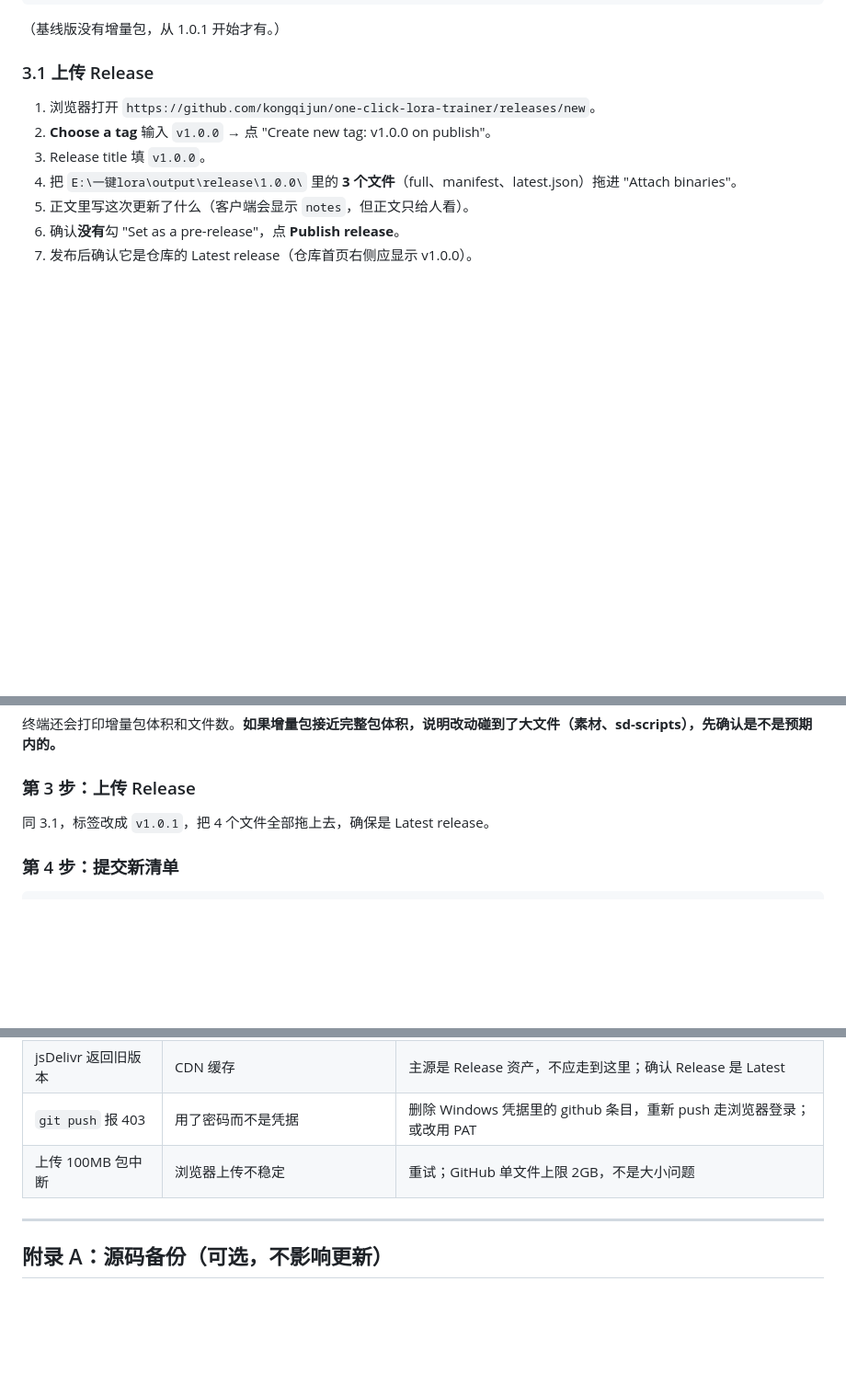
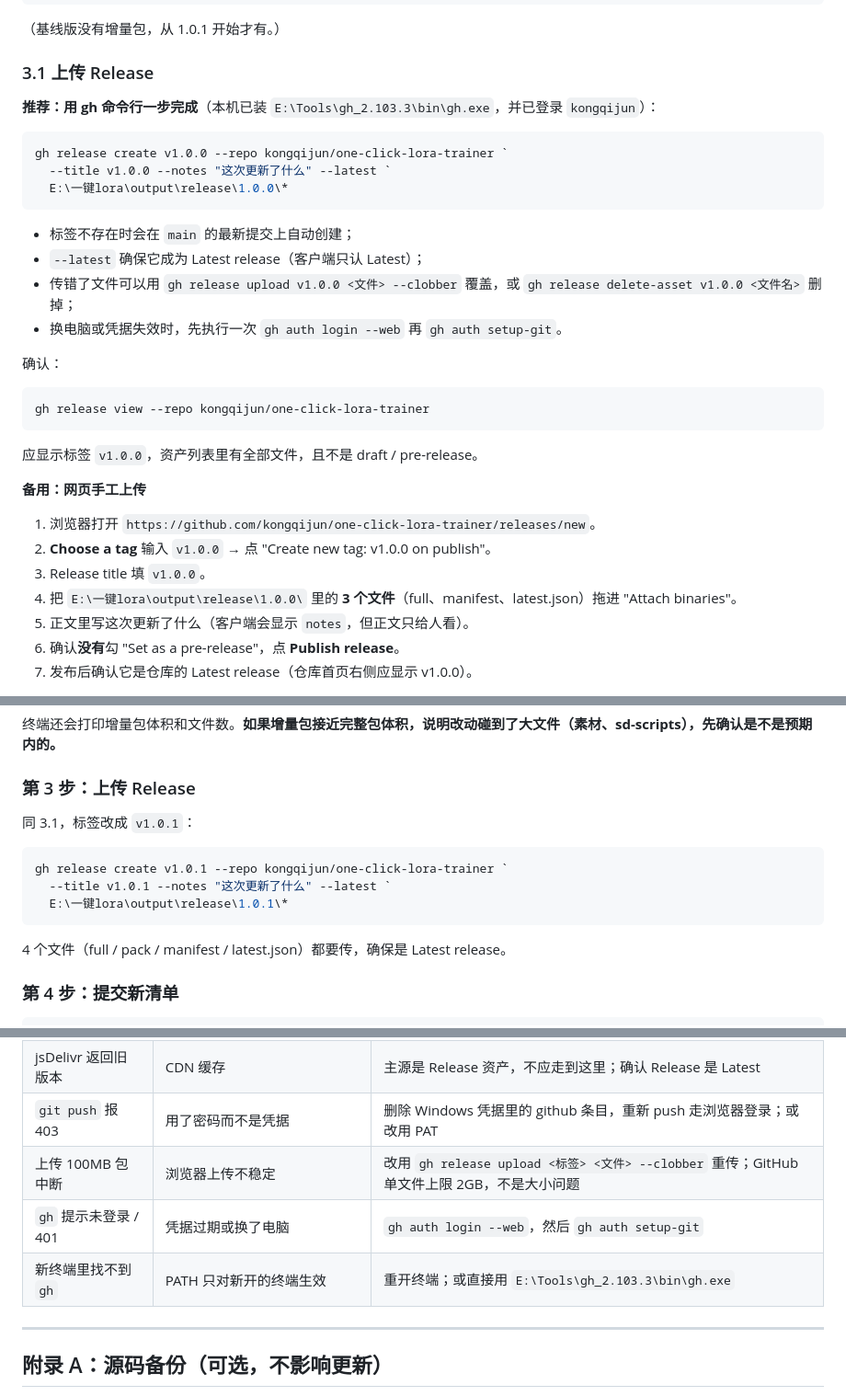
Before and after one commit to kongqijun/one-click-lora-trainer, a Markdown page: docs/GitHub发布与更新流程.md, 3 parts joined by grey strips. Shown at 92% size. GitHub-like rendering; blank space fills up the shorter version.

Commit message:
docs: 发布流程改用 gh release create 上传 Release

````diff
--- a/docs/GitHub发布与更新流程.md
+++ b/docs/GitHub发布与更新流程.md
@@ -125,6 +125,29 @@ latest.json                          更新指针
 
 ### 3.1 上传 Release
 
+**推荐：用 gh 命令行一步完成**（本机已装 `E:\Tools\gh_2.103.3\bin\gh.exe`，并已登录 `kongqijun`）：
+
+```powershell
+gh release create v1.0.0 --repo kongqijun/one-click-lora-trainer `
+  --title v1.0.0 --notes "这次更新了什么" --latest `
+  E:\一键lora\output\release\1.0.0\*
+```
+
+- 标签不存在时会在 `main` 的最新提交上自动创建；
+- `--latest` 确保它成为 Latest release（客户端只认 Latest）；
+- 传错了文件可以用 `gh release upload v1.0.0 <文件> --clobber` 覆盖，或 `gh release delete-asset v1.0.0 <文件名>` 删掉；
+- 换电脑或凭据失效时，先执行一次 `gh auth login --web` 再 `gh auth setup-git`。
+
+确认：
+
+```powershell
+gh release view --repo kongqijun/one-click-lora-trainer
+```
+
+应显示标签 `v1.0.0`，资产列表里有全部文件，且不是 draft / pre-release。
+
+**备用：网页手工上传**
+
 1. 浏览器打开 `https://github.com/kongqijun/one-click-lora-trainer/releases/new`。
 2. **Choose a tag** 输入 `v1.0.0` → 点 "Create new tag: v1.0.0 on publish"。
 3. Release title 填 `v1.0.0`。
@@ -217,7 +240,15 @@ release/1.0.1/
 
 ### 第 3 步：上传 Release
 
-同 3.1，标签改成 `v1.0.1`，把 4 个文件全部拖上去，确保是 Latest release。
+同 3.1，标签改成 `v1.0.1`：
+
+```powershell
+gh release create v1.0.1 --repo kongqijun/one-click-lora-trainer `
+  --title v1.0.1 --notes "这次更新了什么" --latest `
+  E:\一键lora\output\release\1.0.1\*
+```
+
+4 个文件（full / pack / manifest / latest.json）都要传，确保是 Latest release。
 
 ### 第 4 步：提交新清单
 
@@ -340,7 +371,9 @@ git push
 | 更新后版本号没变 | 更新只下载未应用（需重启） | 关闭程序重新打开；检查 `app/update/journal.json` 是否存在 |
 | jsDelivr 返回旧版本 | CDN 缓存 | 主源是 Release 资产，不应走到这里；确认 Release 是 Latest |
 | `git push` 报 403 | 用了密码而不是凭据 | 删除 Windows 凭据里的 github 条目，重新 push 走浏览器登录；或改用 PAT |
-| 上传 100MB 包中断 | 浏览器上传不稳定 | 重试；GitHub 单文件上限 2GB，不是大小问题 |
+| 上传 100MB 包中断 | 浏览器上传不稳定 | 改用 `gh release upload <标签> <文件> --clobber` 重传；GitHub 单文件上限 2GB，不是大小问题 |
+| `gh` 提示未登录 / 401 | 凭据过期或换了电脑 | `gh auth login --web`，然后 `gh auth setup-git` |
+| 新终端里找不到 `gh` | PATH 只对新开的终端生效 | 重开终端；或直接用 `E:\Tools\gh_2.103.3\bin\gh.exe` |
 
 ---
 
````
